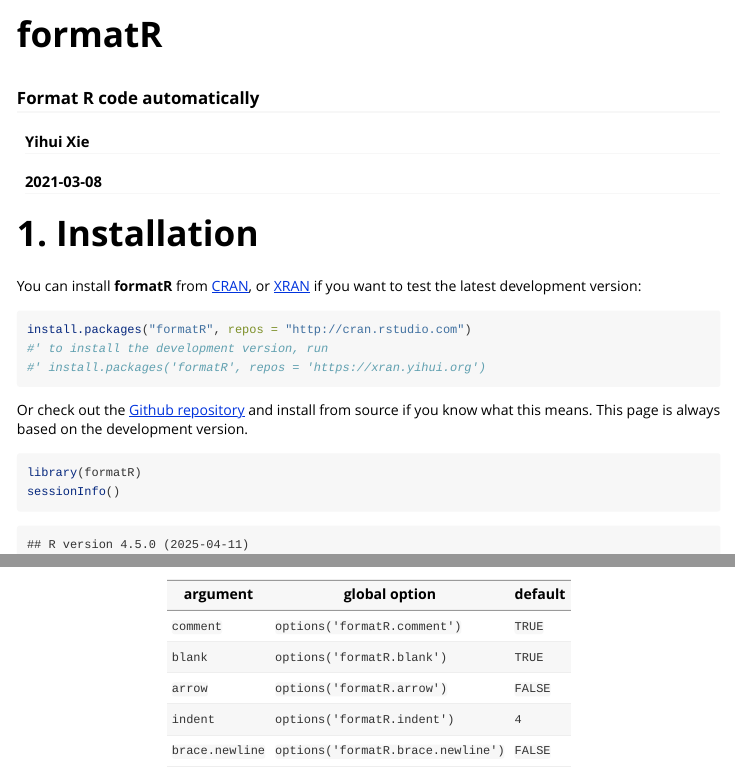
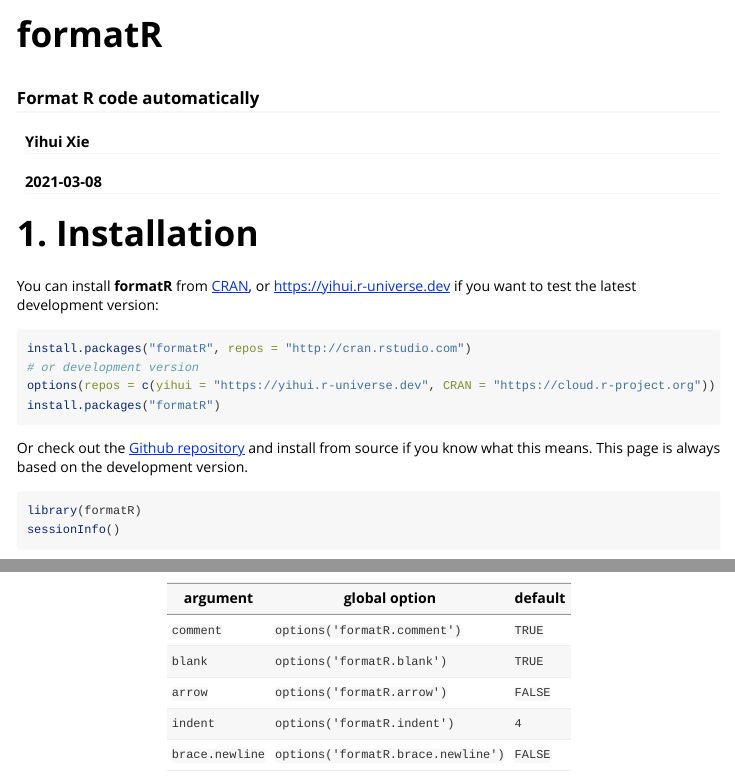
Before and after one commit to yihui/formatR, an R Markdown document (vignettes/formatR.Rmd): the page in a window 1100 px wide, from its top, and a second part further down, joined at a grey line. Rendered offline with R 4.5, knitr and Pandoc, with nearby package versions; long lines of code are wrapped.

Commit message:
retire XRAN, and use lower-case formatr in URL

````diff
--- a/vignettes/formatR.Rmd
+++ b/vignettes/formatR.Rmd
@@ -27,12 +27,16 @@
 
 # 1. Installation
 
-You can install **formatR** from [CRAN](https://cran.r-project.org/package=formatR), or [XRAN](https://xran.yihui.org) if you want to test the latest development version:
+You can install **formatR** from [CRAN](https://cran.r-project.org/package=formatR), or https://yihui.r-universe.dev if you want to test the latest development version:
 
 ```{r eval=FALSE}
 install.packages('formatR', repos = 'http://cran.rstudio.com')
-#' to install the development version, run
-#' install.packages('formatR', repos = 'https://xran.yihui.org')
+# or development version
+options(repos = c(
+  yihui = 'https://yihui.r-universe.dev',
+  CRAN = 'https://cloud.r-project.org'
+))
+install.packages('formatR')
 ```
 
 Or check out the [Github repository](https://github.com/yihui/formatR) and install from source if you know what this means. This page is always based on the development version.
````
Also changed, not shown: vignettes/formatR.Rmd (2 more changed lines).
